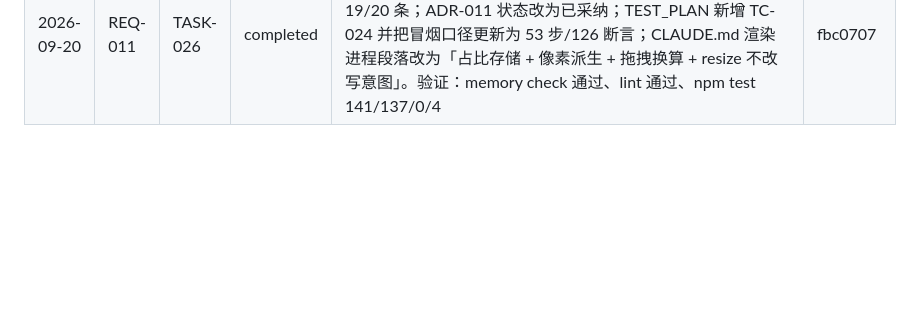
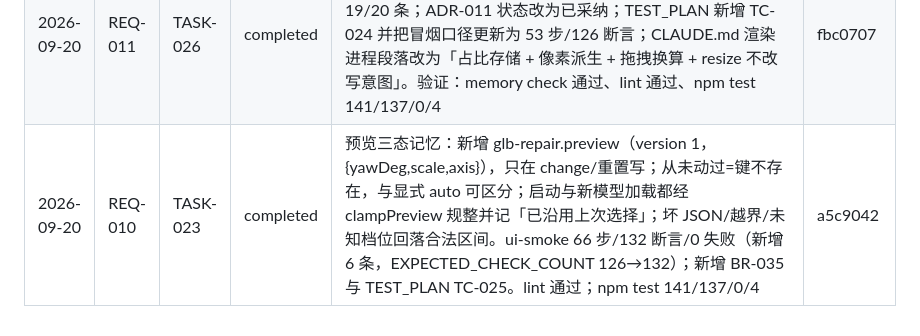
Before and after one commit to sunny-zhai/glb-texture-repair-tool, a Markdown page: docs/PROJECT_MEMORY.md, the part around the change. Drawn GitHub-style; blank space fills up the shorter version.

Commit message:
chore(REQ-010/TASK-023): 记录完成线
TASK-023 合并为 a5c9042；REQ-010 至此完成。

验证：node scripts/memory.mjs check 通过

Co-Authored-By: DeepSeek Harness <noreply@deepseek.com>

```diff
--- a/docs/PROJECT_MEMORY.md
+++ b/docs/PROJECT_MEMORY.md
@@ -56,4 +56,5 @@
 | 2026-09-20 | REQ-011 | TASK-024 | completed | 布局改为占比模型（version 2）：layoutRatio 为唯一落盘意图，像素由占比 × 可用空间（appShell.clientWidth-8 × clientHeight）派生；拖拽经 ratioFromPixels 换算回占比；resize 只 refitLayout 不落盘；像素上限改比例上限 0.40/0.45/0.60，比例下限低于像素下限对应比例；v1 像素载荷迁移并回写 v2。ui-smoke 47 步 / 120 条断言 / 0 失败（新增 6 条：占比不漂移 ≤1pp、resize 不改写载荷、中栏仍最宽、各档不整页滚动、夹取后恢复、v1→v2 迁移 ±1px）。旧实现必红实测 A/B：1280×800→1920×1200 时左 20.44%→13.60%（-6.84pp）、右 26.73%→17.78%（-8.95pp）、中 52.83%→68.62%（+15.79pp）、底 26.46%→17.30%（-9.15pp）。lint/npm test（141/137/0/4）通过 | 9237fc9 |
 | 2026-09-20 | REQ-011 | TASK-025 | completed | 五档尺寸矩阵（900×700/1100×760/1280×800/1440×900/1920×1200）普查：滚动容器左/右/日志各 1、中栏 0，全部无横向溢出；3D 画布 243/259/313/383/590px（≥ CANVAS_MIN_HEIGHT 且随窗口同比增长）；预览条 99/126/99/99/103px（允许换行）；状态栏恒 28px；页面不整页滚动 —— 未发现自适应缺陷，新增 6 条断言作回归网，EXPECTED_CHECK_COUNT 120→126；按实测澄清 REQ-011 标准 6（预览条允许换行）。验证：ui-smoke 53 步/126 断言/0 失败；npm test 141/137/0/4；lint 通过 | 8af675b |
 | 2026-09-20 | REQ-011 | TASK-026 | completed | 文档回填完成：001-code-design 新增 BR-034 并改写 BR-027/BR-028 的像素口径、MOD-011 补占比模型、§6 新增第 19/20 条；ADR-011 状态改为已采纳；TEST_PLAN 新增 TC-024 并把冒烟口径更新为 53 步/126 断言；CLAUDE.md 渲染进程段落改为「占比存储 + 像素派生 + 拖拽换算 + resize 不改写意图」。验证：memory check 通过、lint 通过、npm test 141/137/0/4 | fbc0707 |
+| 2026-09-20 | REQ-010 | TASK-023 | completed | 预览三态记忆：新增 glb-repair.preview（version 1，{yawDeg,scale,axis}），只在 change/重置写；从未动过=键不存在，与显式 auto 可区分；启动与新模型加载都经 clampPreview 规整并记「已沿用上次选择」；坏 JSON/越界/未知档位回落合法区间。ui-smoke 66 步/132 断言/0 失败（新增 6 条，EXPECTED_CHECK_COUNT 126→132）；新增 BR-035 与 TEST_PLAN TC-025。lint 通过；npm test 141/137/0/4 | a5c9042 |
 <!-- memory:completion:end -->
```
